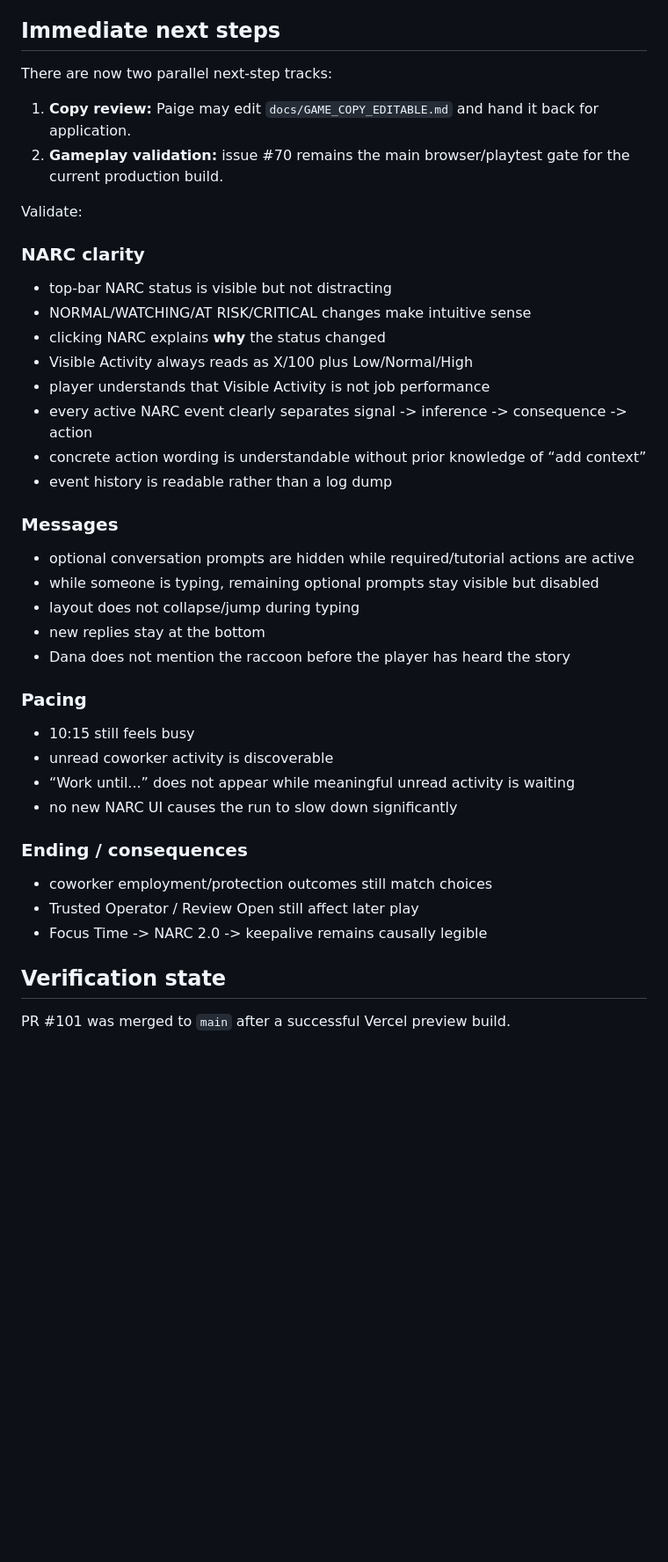
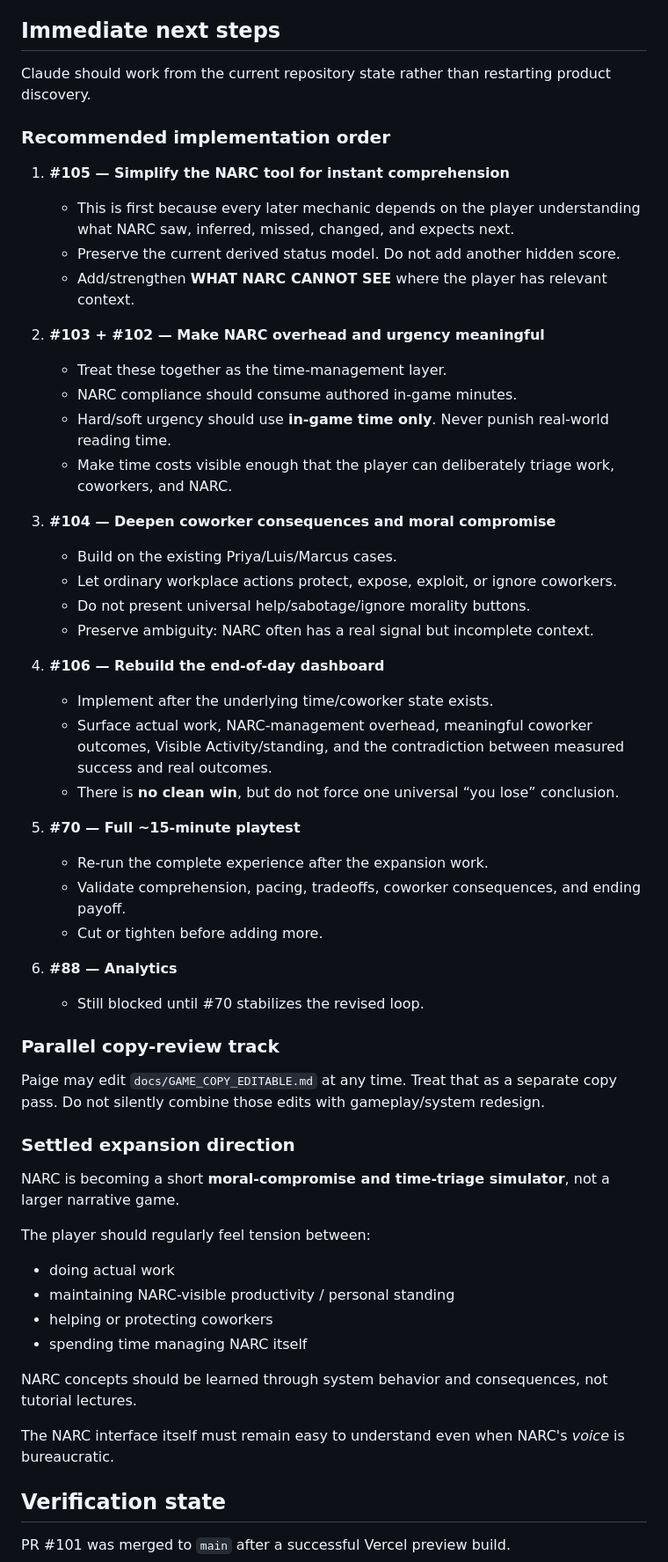
Before and after one commit to pedringt/narc, a Markdown page: docs/HANDOFF.md, the part around one of its changes. Shown at 88% size. GitHub-like rendering; blank space fills up the shorter version.

Commit message:
Sync handoff for NARC expansion work

```diff
--- a/docs/HANDOFF.md
+++ b/docs/HANDOFF.md
@@ -163,40 +163,57 @@ This is a compact playable feedback loop: users adapt to the model; the model ad
 
 ## Immediate next steps
 
-There are now two parallel next-step tracks:
+Claude should work from the current repository state rather than restarting product discovery.
 
-1. **Copy review:** Paige may edit `docs/GAME_COPY_EDITABLE.md` and hand it back for application.
-2. **Gameplay validation:** issue #70 remains the main browser/playtest gate for the current production build.
+### Recommended implementation order
 
-Validate:
+1. **#105 — Simplify the NARC tool for instant comprehension**
+   - This is first because every later mechanic depends on the player understanding what NARC saw, inferred, missed, changed, and expects next.
+   - Preserve the current derived status model. Do not add another hidden score.
+   - Add/strengthen **WHAT NARC CANNOT SEE** where the player has relevant context.
 
-### NARC clarity
-- top-bar NARC status is visible but not distracting
-- NORMAL/WATCHING/AT RISK/CRITICAL changes make intuitive sense
-- clicking NARC explains **why** the status changed
-- Visible Activity always reads as X/100 plus Low/Normal/High
-- player understands that Visible Activity is not job performance
-- every active NARC event clearly separates signal -> inference -> consequence -> action
-- concrete action wording is understandable without prior knowledge of “add context”
-- event history is readable rather than a log dump
+2. **#103 + #102 — Make NARC overhead and urgency meaningful**
+   - Treat these together as the time-management layer.
+   - NARC compliance should consume authored in-game minutes.
+   - Hard/soft urgency should use **in-game time only**. Never punish real-world reading time.
+   - Make time costs visible enough that the player can deliberately triage work, coworkers, and NARC.
 
-### Messages
-- optional conversation prompts are hidden while required/tutorial actions are active
-- while someone is typing, remaining optional prompts stay visible but disabled
-- layout does not collapse/jump during typing
-- new replies stay at the bottom
-- Dana does not mention the raccoon before the player has heard the story
+3. **#104 — Deepen coworker consequences and moral compromise**
+   - Build on the existing Priya/Luis/Marcus cases.
+   - Let ordinary workplace actions protect, expose, exploit, or ignore coworkers.
+   - Do not present universal help/sabotage/ignore morality buttons.
+   - Preserve ambiguity: NARC often has a real signal but incomplete context.
 
-### Pacing
-- 10:15 still feels busy
-- unread coworker activity is discoverable
-- “Work until...” does not appear while meaningful unread activity is waiting
-- no new NARC UI causes the run to slow down significantly
+4. **#106 — Rebuild the end-of-day dashboard**
+   - Implement after the underlying time/coworker state exists.
+   - Surface actual work, NARC-management overhead, meaningful coworker outcomes, Visible Activity/standing, and the contradiction between measured success and real outcomes.
+   - There is **no clean win**, but do not force one universal “you lose” conclusion.
 
-### Ending / consequences
-- coworker employment/protection outcomes still match choices
-- Trusted Operator / Review Open still affect later play
-- Focus Time -> NARC 2.0 -> keepalive remains causally legible
+5. **#70 — Full ~15-minute playtest**
+   - Re-run the complete experience after the expansion work.
+   - Validate comprehension, pacing, tradeoffs, coworker consequences, and ending payoff.
+   - Cut or tighten before adding more.
+
+6. **#88 — Analytics**
+   - Still blocked until #70 stabilizes the revised loop.
+
+### Parallel copy-review track
+
+Paige may edit `docs/GAME_COPY_EDITABLE.md` at any time. Treat that as a separate copy pass. Do not silently combine those edits with gameplay/system redesign.
+
+### Settled expansion direction
+
+NARC is becoming a short **moral-compromise and time-triage simulator**, not a larger narrative game.
+
+The player should regularly feel tension between:
+- doing actual work
+- maintaining NARC-visible productivity / personal standing
+- helping or protecting coworkers
+- spending time managing NARC itself
+
+NARC concepts should be learned through system behavior and consequences, not tutorial lectures.
+
+The NARC interface itself must remain easy to understand even when NARC's *voice* is bureaucratic.
 
 ## Verification state
 
```
Also changed, not shown: other parts of docs/HANDOFF.md (+25 -10 lines).
